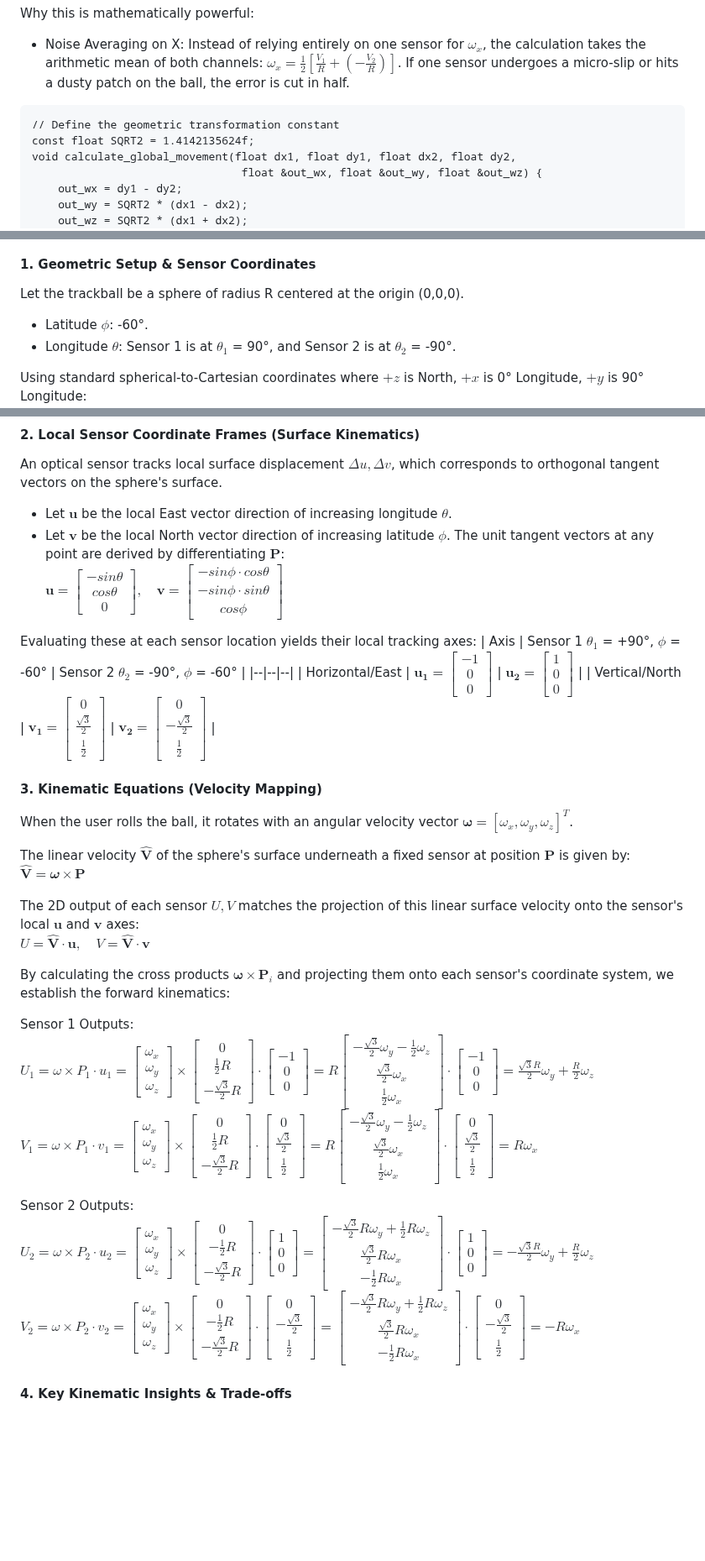
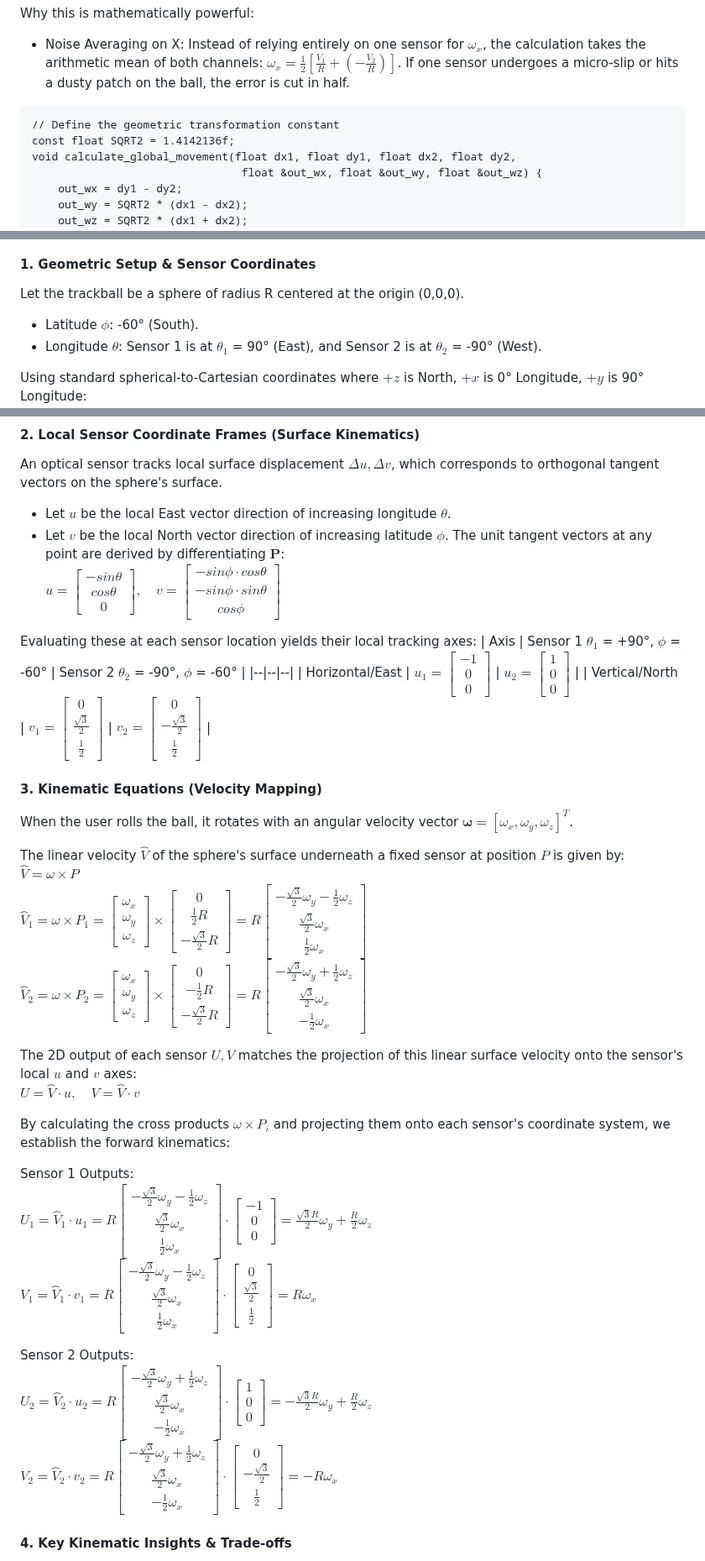
Before and after one commit to rynho/Trackball, a Markdown page: Firmware/geometry kinematics.md, 3 parts joined by grey strips. Shown at 84% size. Drawn GitHub-style; blank space fills up the shorter version.

````diff
--- a/Firmware/geometry kinematics.md
+++ b/Firmware/geometry kinematics.md
@@ -102,7 +107,7 @@ Why this is mathematically powerful:
 
 ```
 // Define the geometric transformation constant
-const float SQRT2 = 1.4142135624f;
+const float SQRT2 = 1.4142136f;
 void calculate_global_movement(float dx1, float dy1, float dx2, float dy2,
                                 float &out_wx, float &out_wy, float &out_wz) {
     out_wx = dy1 - dy2;
@@ -145,8 +150,8 @@ The two sensors are 180° apart, reside on the same latitude circle 60° South.
 
 #### 1. Geometric Setup & Sensor Coordinates
 Let the trackball be a sphere of radius R centered at the origin (0,0,0).
-- Latitude $\phi$: -60°.
-- Longitude $\theta$: Sensor 1 is at $\theta_1$ = 90°, and Sensor 2 is at $\theta_2$ = -90°.
+- Latitude $\phi$: -60° (South).
+- Longitude $\theta$: Sensor 1 is at $\theta_1$ = 90° (East), and Sensor 2 is at $\theta_2$ = -90° (West).
 
 Using standard spherical-to-Cartesian coordinates where $+z$ is North, $+x$ is 0° Longitude, $+y$ is 90° Longitude:\
 $`\mathbf{P} = \begin{bmatrix} R \cdot cos\phi \cdot cos\theta \\ R \cdot cos\phi \cdot sin\theta \\ R \cdot sin\phi \end{bmatrix}`$
@@ -159,35 +164,37 @@ $`\mathbf{P}_2 = \begin{bmatrix} R\cdot \frac{1}{2}\cdot0\\ R\cdot \frac{1}{2}\c
 
 #### 2. Local Sensor Coordinate Frames (Surface Kinematics)
 An optical sensor tracks local surface displacement $\Delta u, \Delta v$, which corresponds to orthogonal tangent vectors on the sphere's surface.
-- Let $\mathbf{u}$ be the local East vector direction of increasing longitude $\theta$.
-- Let $\mathbf{v}$ be the local North vector direction of increasing latitude $\phi$.
+- Let $u$ be the local East vector direction of increasing longitude $\theta$.
+- Let $v$ be the local North vector direction of increasing latitude $\phi$.
 The unit tangent vectors at any point are derived by differentiating $\mathbf{P}$:\
-$`\mathbf{u}=\begin{bmatrix}-sin\theta \\ cos\theta \\ 0\end{bmatrix},\quad \mathbf{v}=\begin{bmatrix} -sin\phi \cdot cos\theta \\ -sin\phi \cdot sin\theta \\ cos\phi \end{bmatrix}`$
+$`u=\begin{bmatrix}-sin\theta \\ cos\theta \\ 0\end{bmatrix},\quad v=\begin{bmatrix} -sin\phi \cdot cos\theta \\ -sin\phi \cdot sin\theta \\ cos\phi \end{bmatrix}`$
 
 Evaluating these at each sensor location yields their local tracking axes:
 | Axis | Sensor 1 $\theta_1$ = +90°, $\phi$ = -60°	| Sensor 2 $\theta_2$ = -90°, $\phi$ = -60° |
 |--|--|--|
-| Horizontal/East | $`\mathbf{u_1}=\begin{bmatrix} -1\\ 0\\ 0\end{bmatrix}`$ | $`\mathbf{u_2}=\begin{bmatrix} 1\\ 0\\ 0\end{bmatrix}`$ |
-| Vertical/North | $`\mathbf{v_1}=\begin{bmatrix} 0\\ \frac{\sqrt{3}}{2}\\ \frac{1}{2} \end{bmatrix}`$ | $`\mathbf{v_2}=\begin{bmatrix} 0\\ -\frac{\sqrt{3}}{2}\\ \frac{1}{2} \end{bmatrix}`$ |
+| Horizontal/East | $`u_1=\begin{bmatrix} -1\\ 0\\ 0\end{bmatrix}`$ | $`u_2=\begin{bmatrix} 1\\ 0\\ 0\end{bmatrix}`$ |
+| Vertical/North | $`v_1=\begin{bmatrix} 0\\ \frac{\sqrt{3}}{2}\\ \frac{1}{2} \end{bmatrix}`$ | $`v_2=\begin{bmatrix} 0\\ -\frac{\sqrt{3}}{2}\\ \frac{1}{2} \end{bmatrix}`$ |
 
 #### 3. Kinematic Equations (Velocity Mapping)
 When the user rolls the ball, it rotates with an angular velocity vector $\boldsymbol{\omega} = [\omega_x, \omega_y, \omega_z]^T$.
 
-The linear velocity $\hat{\mathbf{V}}$ of the sphere's surface underneath a fixed sensor at position $\mathbf{P}$ is given by:\
-$\hat{\mathbf{V}}=\mathbfit{\omega} \times \mathbf{P}$
+The linear velocity $\hat{V}$ of the sphere's surface underneath a fixed sensor at position $P$ is given by:\
+$\hat{V}=\omega \times P$\
+$`\hat{V}_1 = \omega \times P_1 = \begin{bmatrix}\omega_x\\ \omega_y\\ \omega_z\end{bmatrix} \times \begin{bmatrix} 0 \\ \frac{1}{2}R \\ -\frac{\sqrt{3}}{2}R \end{bmatrix} = R\begin{bmatrix} -\frac{\sqrt{3}}{2}\omega_y -\frac{1}{2}\omega_z\\ \frac{\sqrt{3}}{2}\omega_x\\ \frac{1}{2}\omega_x\end{bmatrix}`$\
+$`\hat{V}_2 = \omega \times P_2 = \begin{bmatrix}\omega_x\\ \omega_y\\ \omega_z\end{bmatrix} \times \begin{bmatrix} 0 \\ -\frac{1}{2}R \\ -\frac{\sqrt{3}}{2}R \end{bmatrix} = R\begin{bmatrix}-\frac{\sqrt{3}}{2}\omega_y+\frac{1}{2}\omega_z\\ \frac{\sqrt{3}}{2}\omega_x\\ -\frac{1}{2}\omega_x\end{bmatrix} `$
 
-The 2D output of each sensor $U, V$ matches the projection of this linear surface velocity onto the sensor's local $\mathbf{u}$ and $\mathbf{v}$ axes:\
-$U=\hat{\mathbf{V}}\cdot \mathbf{u},\quad V=\hat{\mathbf{V}}\cdot \mathbf{v}$
+The 2D output of each sensor $U, V$ matches the projection of this linear surface velocity onto the sensor's local $u$ and $v$ axes:\
+$U=\hat{V}\cdot u,\quad V=\hat{V}\cdot v$
 
-By calculating the cross products $\boldsymbol{\omega} \times \mathbf{P}_i$ and projecting them onto each sensor's coordinate system, we establish the forward kinematics:
+By calculating the cross products $\omega \times P_i$ and projecting them onto each sensor's coordinate system, we establish the forward kinematics:
 
 Sensor 1 Outputs:\
-$`U_1 = \omega \times P_1 \cdot u_1 = \begin{bmatrix}\omega_x\\ \omega_y\\ \omega_z\end{bmatrix} \times \begin{bmatrix} 0 \\ \frac{1}{2}R \\ -\frac{\sqrt{3}}{2}R \end{bmatrix} \cdot \begin{bmatrix} -1\\ 0\\ 0\end{bmatrix} = R\begin{bmatrix} -\frac{\sqrt{3}}{2}\omega_y -\frac{1}{2}\omega_z\\ \frac{\sqrt{3}}{2}\omega_x\\ \frac{1}{2}\omega_x\end{bmatrix} \cdot \begin{bmatrix} -1\\ 0\\ 0\end{bmatrix} = \frac{\sqrt{3}R}{2}\omega_y +\frac{R}{2}\omega_z`$\
-$`V_1 = \omega \times P_1 \cdot v_1 = \begin{bmatrix}\omega_x\\ \omega_y\\ \omega_z\end{bmatrix} \times \begin{bmatrix} 0 \\ \frac{1}{2}R \\ -\frac{\sqrt{3}}{2}R \end{bmatrix} \cdot \begin{bmatrix} 0\\ \frac{\sqrt{3}}{2}\\ \frac{1}{2} \end{bmatrix} = R\begin{bmatrix} -\frac{\sqrt{3}}{2}\omega_y -\frac{1}{2}\omega_z\\ \frac{\sqrt{3}}{2}\omega_x\\ \frac{1}{2}\omega_x\end{bmatrix} \cdot \begin{bmatrix} 0\\ \frac{\sqrt{3}}{2}\\ \frac{1}{2} \end{bmatrix} = R\omega_x`$
+$`U_1 = \hat{V}_1 \cdot u_1 = R\begin{bmatrix} -\frac{\sqrt{3}}{2}\omega_y -\frac{1}{2}\omega_z\\ \frac{\sqrt{3}}{2}\omega_x\\ \frac{1}{2}\omega_x\end{bmatrix} \cdot \begin{bmatrix} -1\\ 0\\ 0\end{bmatrix} = \frac{\sqrt{3}R}{2}\omega_y +\frac{R}{2}\omega_z`$\
+$`V_1 = \hat{V}_1 \cdot v_1 = R\begin{bmatrix} -\frac{\sqrt{3}}{2}\omega_y -\frac{1}{2}\omega_z\\ \frac{\sqrt{3}}{2}\omega_x\\ \frac{1}{2}\omega_x\end{bmatrix} \cdot \begin{bmatrix} 0\\ \frac{\sqrt{3}}{2}\\ \frac{1}{2} \end{bmatrix} = R\omega_x`$
 
 Sensor 2 Outputs:\
-$`U_2 = \omega \times P_2 \cdot u_2 = \begin{bmatrix}\omega_x\\ \omega_y\\ \omega_z\end{bmatrix} \times \begin{bmatrix} 0 \\ -\frac{1}{2}R \\ -\frac{\sqrt{3}}{2}R \end{bmatrix} \cdot \begin{bmatrix} 1\\ 0\\ 0\end{bmatrix} = \begin{bmatrix}-\frac{\sqrt{3}}{2}R\omega_y+\frac{1}{2}R\omega_z\\ \frac{\sqrt{3}}{2}R\omega_x\\ -\frac{1}{2}R\omega_x\end{bmatrix} \cdot \begin{bmatrix} 1\\ 0\\ 0\end{bmatrix} = -\frac{\sqrt{3}R}{2}\omega_y +\frac{R}{2}\omega_z`$\
-$`V_2 = \omega \times P_2 \cdot v_2 = \begin{bmatrix}\omega_x\\ \omega_y\\ \omega_z\end{bmatrix} \times \begin{bmatrix} 0 \\ -\frac{1}{2}R \\ -\frac{\sqrt{3}}{2}R \end{bmatrix} \cdot \begin{bmatrix} 0\\ -\frac{\sqrt{3}}{2}\\ \frac{1}{2} \end{bmatrix} = \begin{bmatrix}-\frac{\sqrt{3}}{2}R\omega_y+\frac{1}{2}R\omega_z\\ \frac{\sqrt{3}}{2}R\omega_x\\ -\frac{1}{2}R\omega_x\end{bmatrix} \cdot \begin{bmatrix} 0\\ -\frac{\sqrt{3}}{2}\\ \frac{1}{2} \end{bmatrix} = -R\omega_x`$
+$`U_2 = \hat{V}_2 \cdot u_2 = R\begin{bmatrix}-\frac{\sqrt{3}}{2}\omega_y+\frac{1}{2}\omega_z\\ \frac{\sqrt{3}}{2}\omega_x\\ -\frac{1}{2}\omega_x\end{bmatrix} \cdot \begin{bmatrix} 1\\ 0\\ 0\end{bmatrix} = -\frac{\sqrt{3}R}{2}\omega_y +\frac{R}{2}\omega_z`$\
+$`V_2 = \hat{V}_2 \cdot v_2 = R\begin{bmatrix}-\frac{\sqrt{3}}{2}\omega_y+\frac{1}{2}\omega_z\\ \frac{\sqrt{3}}{2}\omega_x\\ -\frac{1}{2}\omega_x\end{bmatrix} \cdot \begin{bmatrix} 0\\ -\frac{\sqrt{3}}{2}\\ \frac{1}{2} \end{bmatrix} = -R\omega_x`$
 
 #### 4. Key Kinematic Insights & Trade-offs
 - The Redundancy/Symmetry Constraint: Note that $V_1 = -V_2$. Because both sensors sit on the exact same latitude line symmetrically opposite each other, both vertical sensor tracks measure the exact same physical rotation channel $\omega_x$.
````
Also changed, not shown: other parts of Firmware/geometry kinematics.md (+41 -43 lines).
